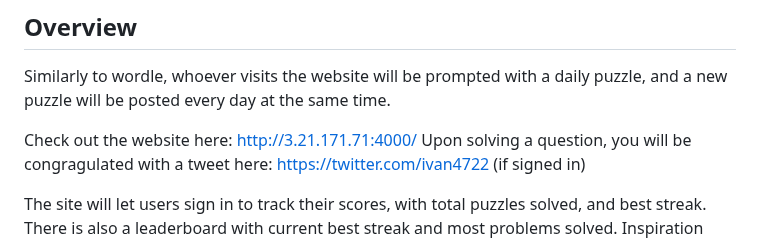
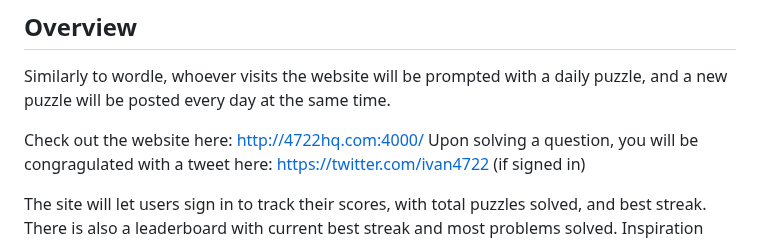
Before and after one commit to ivan4722/dailypuzzle, a Markdown page: README.md, the part around the change. Drawn GitHub-style.

```diff
--- a/README.md
+++ b/README.md
@@ -6,7 +6,7 @@
 
 Similarly to wordle, whoever visits the website will be prompted with a daily puzzle, and a new puzzle will be posted every day at the same time.
 
-Check out the website here: http://3.21.171.71:4000/
+Check out the website here: http://4722hq.com:4000/
 Upon solving a question, you will be congragulated with a tweet here: https://twitter.com/ivan4722 (if signed in)
 
 The site will let users sign in to track their scores, with total puzzles solved, and best streak. There is also a leaderboard with current best streak and most problems solved. Inspiration was taken from wordle and https://www.janestreet.com/puzzles/current-puzzle/, however I want to make the puzzle more solvable and quickly to solve, while having it posted every day rather than every month.
```
